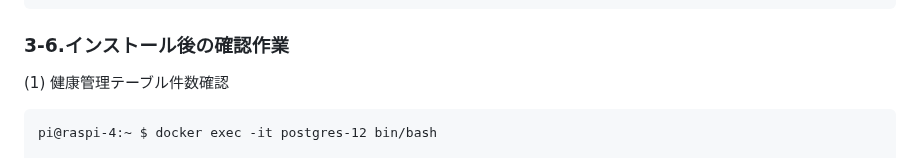
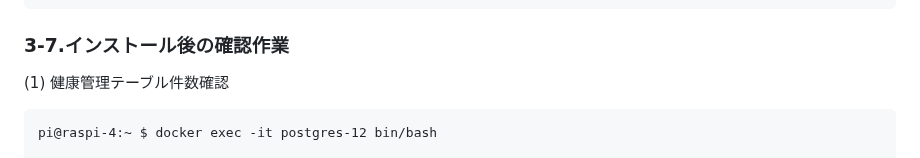
Before and after one commit to pipito-yukio/personal_healthcare, a Markdown page: README.md, the part around one of its changes. Rendered like a GitHub page.

Commit message:
Update README.md
Collect misstake log

````diff
--- a/README.md
+++ b/README.md
@@ -652,7 +652,7 @@ Connection to raspi-4 closed by remote host.
 Connection to raspi-4 closed.
 ```
 
-### 3-6.インストール後の確認作業
+### 3-7.インストール後の確認作業
 
 (1) 健康管理テーブル件数確認
 ```
````
Also changed, not shown: other parts of README.md (+1 -1 lines).
